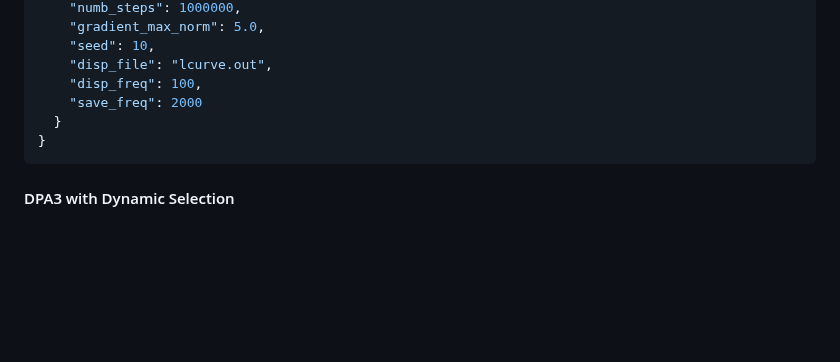
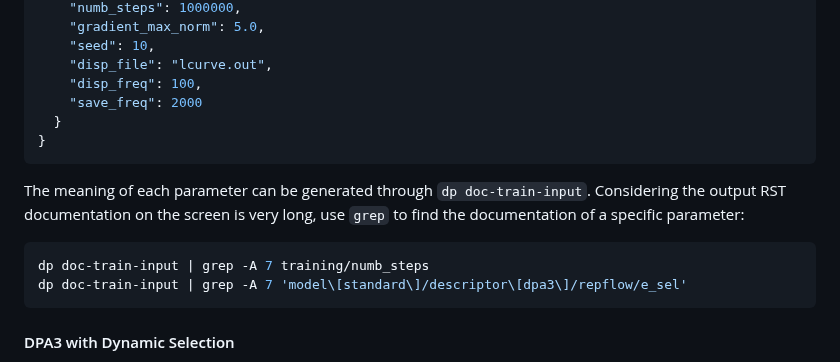
Before and after one commit to jinzhezenggroup/computational-chemistry-agent-skills, a Markdown page: machine-learning-potentials/deepmd-train-dpa3/SKILL.md, the part around the change. GitHub-like rendering; blank space fills up the shorter version.

Commit message:
add commands to find documentation

````diff
--- a/machine-learning-potentials/deepmd-train-dpa3/SKILL.md
+++ b/machine-learning-potentials/deepmd-train-dpa3/SKILL.md
@@ -155,6 +155,14 @@ DPA3 also supports the mixed type data format for multi-element systems.
 }
 ```
 
+The meaning of each parameter can be generated through `dp doc-train-input`.
+Considering the output RST documentation on the screen is very long, use `grep` to find the documentation of a specific parameter:
+
+```sh
+dp doc-train-input | grep -A 7 training/numb_steps
+dp doc-train-input | grep -A 7 'model\[standard\]/descriptor\[dpa3\]/repflow/e_sel'
+```
+
 #### DPA3 with Dynamic Selection
 
 For systems with highly variable neighbor counts (e.g., multi-element datasets), use dynamic selection by modifying the `repflow` section:
````
Also changed, not shown: machine-learning-potentials/deepmd-finetune-dpa3/SKILL.md (+7 -0 lines), machine-learning-potentials/deepmd-train-se-e2-a/SKILL.md (+8 -0 lines).
